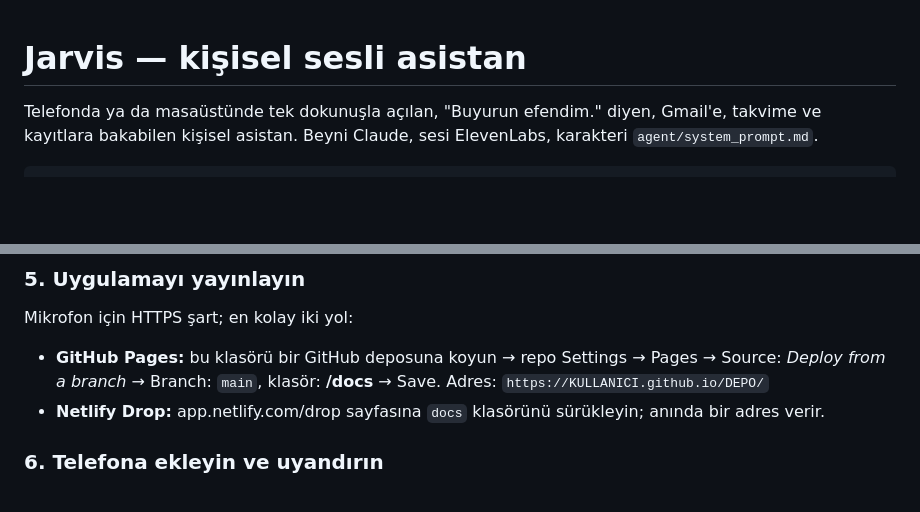
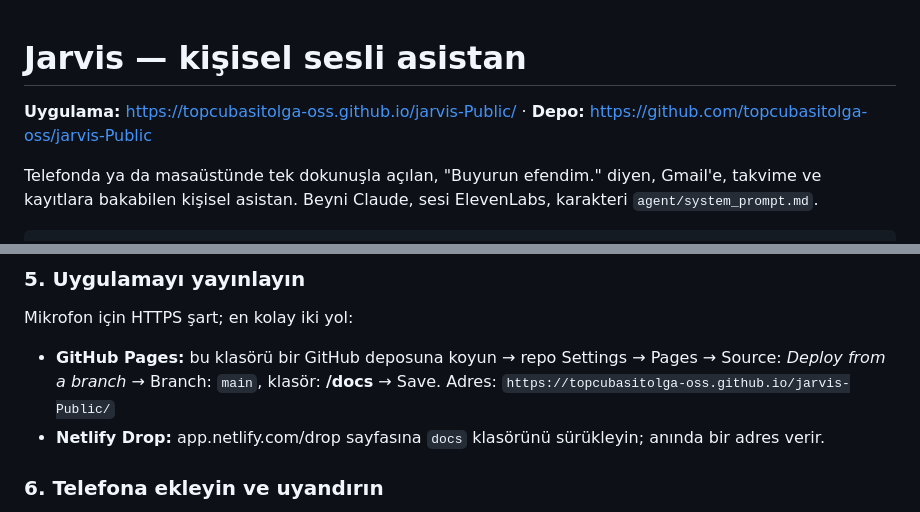
Before and after one commit to topcubasitolga-oss/jarvis-Public, a Markdown page: README.md, 2 parts joined by grey strips. Rendered like a GitHub page; blank space fills up the shorter version.

Commit message:
README: yayın adresi
Co-Authored-By: Claude Fable 5.1 <noreply@anthropic.com>
Claude-Session: https://claude.ai/code/session_011sEXj4WjbgVLeJM8nQtZ9B

```diff
--- a/README.md
+++ b/README.md
@@ -1,4 +1,6 @@
 # Jarvis — kişisel sesli asistan
+
+**Uygulama:** https://topcubasitolga-oss.github.io/jarvis-Public/ · **Depo:** https://github.com/topcubasitolga-oss/jarvis-Public
 
 Telefonda ya da masaüstünde tek dokunuşla açılan, "Buyurun efendim." diyen, Gmail'e, takvime ve
 kayıtlara bakabilen kişisel asistan. Beyni Claude, sesi ElevenLabs, karakteri `agent/system_prompt.md`.
@@ -71,7 +73,7 @@ Mikrofon için HTTPS şart; en kolay iki yol:
 
 - **GitHub Pages:** bu klasörü bir GitHub deposuna koyun → repo Settings → Pages →
   Source: *Deploy from a branch* → Branch: `main`, klasör: **/docs** → Save. Adres:
-  `https://KULLANICI.github.io/DEPO/`
+  `https://topcubasitolga-oss.github.io/jarvis-Public/`
 - **Netlify Drop:** app.netlify.com/drop sayfasına `docs` klasörünü sürükleyin; anında bir adres verir.
 
 ### 6. Telefona ekleyin ve uyandırın
```
